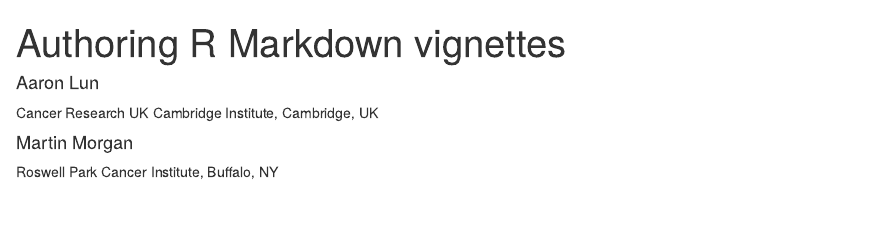
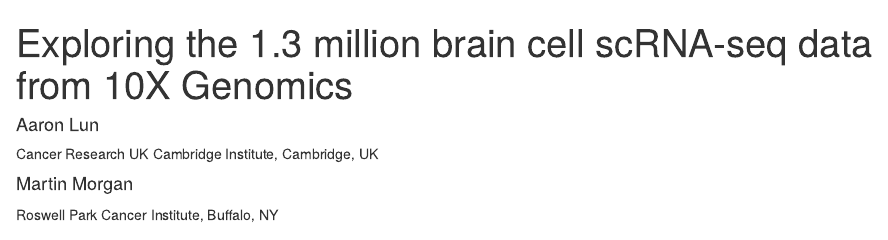
Before and after one commit to Bioconductor/TENxBrainData, an R Markdown document (vignettes/TENxBrainData.Rmd): the page in a window 1100 px wide, from its top. Rendered offline with R 4.5, knitr and Pandoc, with nearby package versions; drawn as R Markdown's standard HTML page in place of the format the file asks for; code that draws random numbers runs with fixed seeds of ours; some code elsewhere in the file could not run offline.

Commit message:
update vignette title
- ah the hazards of copy/paste

```diff
--- a/vignettes/TENxBrainData.Rmd
+++ b/vignettes/TENxBrainData.Rmd
@@ -1,5 +1,5 @@
 ---
-title: "Authoring R Markdown vignettes"
+title: "Exploring the 1.3 million brain cell scRNA-seq data from 10X Genomics"
 author:
 - name: Aaron Lun
   affiliation: Cancer Research UK Cambridge Institute, Cambridge, UK
```
